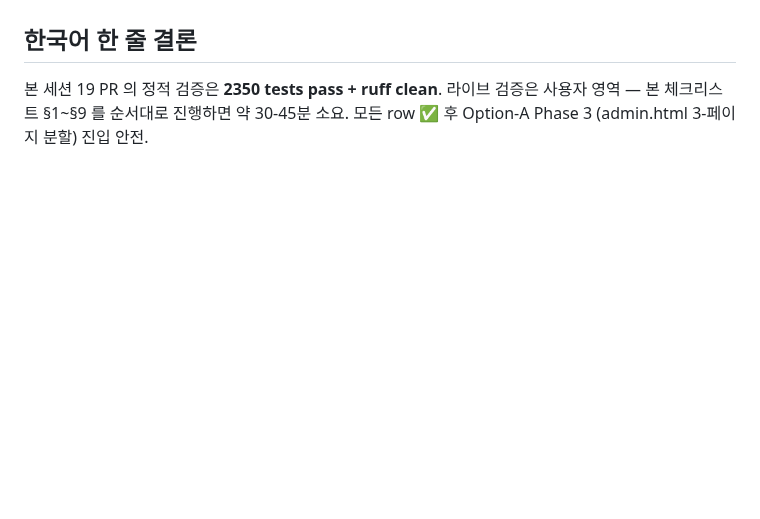
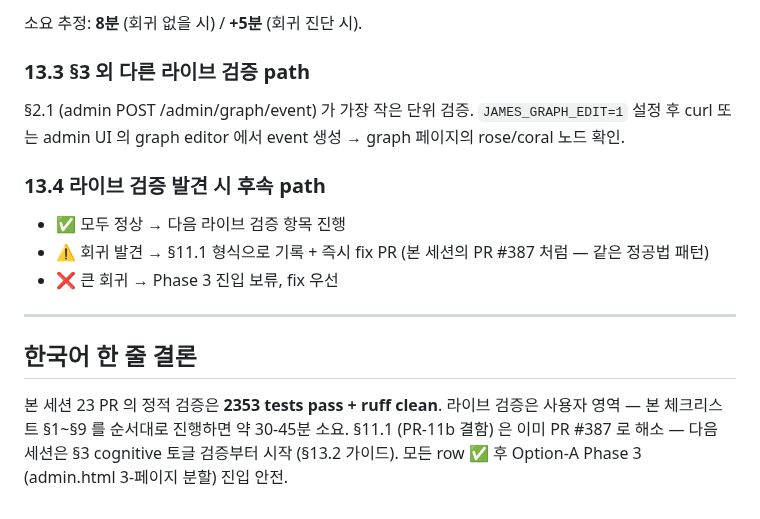
Before and after one commit to 222315AIS/James-RAG-Evol, a Markdown page: docs/handovers/v0.3.x-session-2026-05-21-review-checklist.md, the part around one of its changes. Rendered like a GitHub page; blank space fills up the shorter version.

```diff
--- a/docs/handovers/v0.3.x-session-2026-05-21-review-checklist.md
+++ b/docs/handovers/v0.3.x-session-2026-05-21-review-checklist.md
@@ -269,6 +333,24 @@ PR-11b 검증 중 부수적으로 관찰된 항목 — 본 fix PR scope 아님:
+소요 추정: **8분** (회귀 없을 시) / **+5분** (회귀 진단 시).
+
+### 13.3 §3 외 다른 라이브 검증 path
+
+§2.1 (admin POST /admin/graph/event) 가 가장 작은 단위 검증.
+`JAMES_GRAPH_EDIT=1` 설정 후 curl 또는 admin UI 의 graph editor
+에서 event 생성 → graph 페이지의 rose/coral 노드 확인.
+
+### 13.4 라이브 검증 발견 시 후속 path
+
+- ✅ 모두 정상 → 다음 라이브 검증 항목 진행
+- ⚠️ 회귀 발견 → §11.1 형식으로 기록 + 즉시 fix PR (본 세션의
+  PR #387 처럼 — 같은 정공법 패턴)
+- ❌ 큰 회귀 → Phase 3 진입 보류, fix 우선
+
+---
 
 ## 한국어 한 줄 결론
 
-본 세션 19 PR 의 정적 검증은 **2350 tests pass + ruff clean**. 라이브 검증은
-사용자 영역 — 본 체크리스트 §1~§9 를 순서대로 진행하면 약 30-45분 소요.
+본 세션 23 PR 의 정적 검증은 **2353 tests pass + ruff clean**.
+라이브 검증은 사용자 영역 — 본 체크리스트 §1~§9 를 순서대로
+진행하면 약 30-45분 소요. §11.1 (PR-11b 결함) 은 이미 PR #387 로
+해소 — 다음 세션은 §3 cognitive 토글 검증부터 시작 (§13.2 가이드).
 모든 row ✅ 후 Option-A Phase 3 (admin.html 3-페이지 분할) 진입 안전.
```
Also changed, not shown: other parts of docs/handovers/v0.3.x-session-2026-05-21-review-checklist.md (+66 -2 lines).
